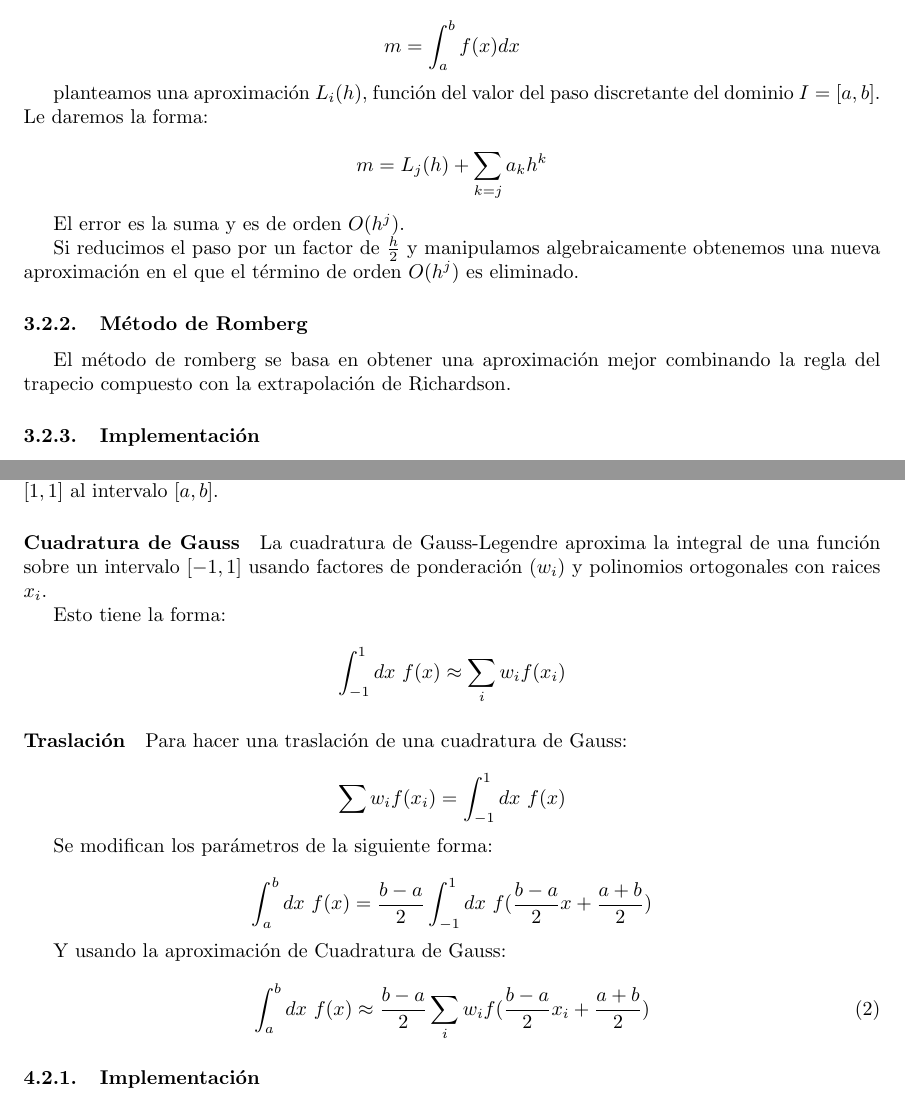
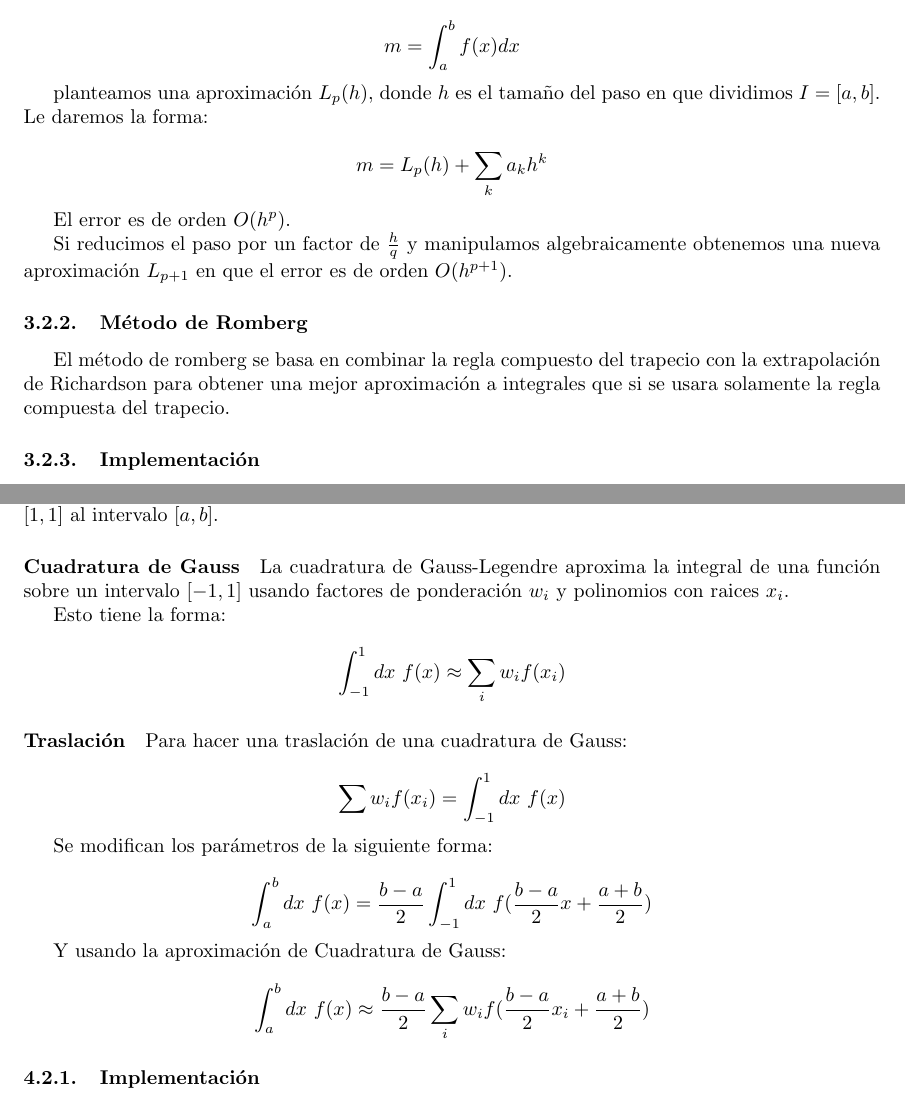
Before and after one commit to aalbacetef/fisica-comp-ii, a LaTeX document (pecs/pec5/pec5.tex, which reads pecs/pec5/chapters/02-metodo_de_romberg.tex, pecs/pec5/chapters/03-cuadratura_de_gauss.tex): two parts of pages 9 and 11 of 30, joined at a grey line, cut so that both start at the same text. Compiled offline with pdfLaTeX.

Commit message:
better wording

```diff
--- a/pecs/pec5/chapters/02-metodo_de_romberg.tex
+++ b/pecs/pec5/chapters/02-metodo_de_romberg.tex
@@ -25,20 +25,20 @@ $$
 m = \int_{a}^{b}  f(x) dx
 $$
 
-planteamos una aproximación $L_i(h)$, función del valor del paso discretante del dominio $I = [a, b]$. Le daremos la forma:
+planteamos una aproximación $L_p(h)$, donde $h$ es el tamaño del paso en que dividimos $I = [a, b]$. Le daremos la forma:
 
 $$
-m = L_j(h) + \sum_{k = j}a_k h^k
+m = L_p(h) + \sum_{k} a_k h^k
 $$
 
-El error es la suma y es de orden $O(h^j)$.
+El error es de orden $O(h^p)$.
 
-Si reducimos el paso por un factor de $\frac{h}{2}$ y manipulamos algebraicamente obtenemos una nueva aproximación en el que el término de orden $O(h^j)$ es eliminado.
+	Si reducimos el paso por un factor de $\frac{h}{q}$ y manipulamos algebraicamente obtenemos una nueva aproximación $L_{p+1}$ en que el error es de orden $O(h^{p+1})$.
 
 
 \subsubsection{Método de Romberg}
 
-El método de romberg se basa en obtener una aproximación mejor combinando la regla del trapecio compuesto con la extrapolación de Richardson.
+El método de romberg se basa en combinar la regla compuesto del trapecio con la extrapolación de Richardson para obtener una mejor aproximación a integrales que si se usara solamente la regla compuesta del trapecio.
 
 \subsubsection{Implementación}
 
--- a/pecs/pec5/chapters/03-cuadratura_de_gauss.tex
+++ b/pecs/pec5/chapters/03-cuadratura_de_gauss.tex
@@ -11,7 +11,7 @@ El problema se trata de usar la forma de Gauss-Legendre, pero con una traslació
 
 \paragraph{Cuadratura de Gauss}
 
-La cuadratura de Gauss-Legendre aproxima la integral de una función sobre un intervalo $[-1, 1]$ usando factores de ponderación $(w_i)$ y polinomios ortogonales con raices $x_i$.
+La cuadratura de Gauss-Legendre aproxima la integral de una función sobre un intervalo $[-1, 1]$ usando factores de ponderación $w_i$ y polinomios con raices $x_i$.
 
 Esto tiene la forma:
 
@@ -34,11 +34,11 @@ $$
 
 Y usando la aproximación de Cuadratura de Gauss:
 
-\begin{equation}
+\begin{equation*}
 \int_{a}^{b}dx~ f(x) \approx
 \frac{b - a}{2}
 \sum_{i}w_i f(\frac{b-a}{2} x_i + \frac{a + b}{2} )
-\end{equation}
+\end{equation*}
 
 
 
```
Also changed, not shown: pecs/pec5/chapters/01-regla-del-trapecio.tex (+2 -2 lines).
